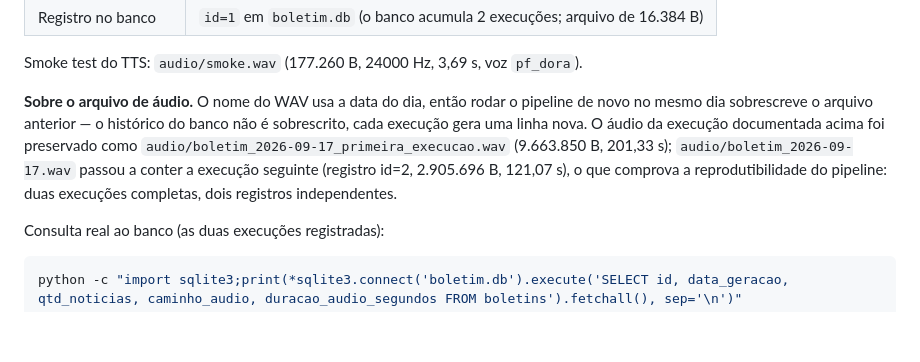
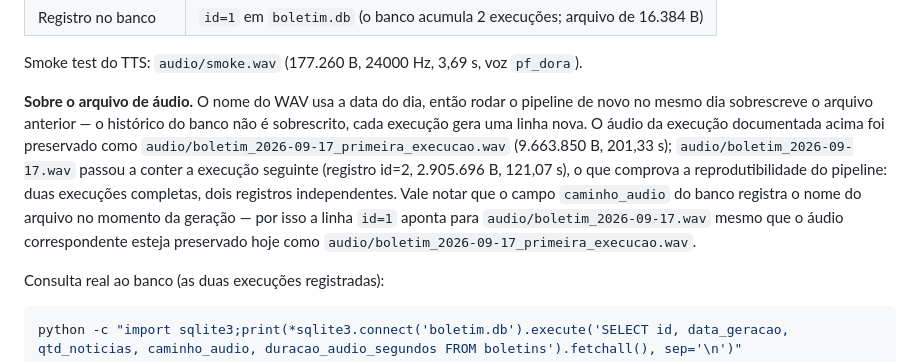
Before and after one commit to new-emi/faculdade-automacao-relatorio, a Markdown page: README.md, the part around the change. Drawn GitHub-style; blank space fills up the shorter version.

Commit message:
task 12: esclarece campo caminho_audio na documentacao

```diff
--- a/README.md
+++ b/README.md
@@ -265,7 +265,7 @@ Execução ponta a ponta em **2026-09-17**:
 
 Smoke test do TTS: `audio/smoke.wav` (177.260 B, 24000 Hz, 3,69 s, voz `pf_dora`).
 
-**Sobre o arquivo de áudio.** O nome do WAV usa a data do dia, então rodar o pipeline de novo no mesmo dia sobrescreve o arquivo anterior — o histórico do banco não é sobrescrito, cada execução gera uma linha nova. O áudio da execução documentada acima foi preservado como `audio/boletim_2026-09-17_primeira_execucao.wav` (9.663.850 B, 201,33 s); `audio/boletim_2026-09-17.wav` passou a conter a execução seguinte (registro id=2, 2.905.696 B, 121,07 s), o que comprova a reprodutibilidade do pipeline: duas execuções completas, dois registros independentes.
+**Sobre o arquivo de áudio.** O nome do WAV usa a data do dia, então rodar o pipeline de novo no mesmo dia sobrescreve o arquivo anterior — o histórico do banco não é sobrescrito, cada execução gera uma linha nova. O áudio da execução documentada acima foi preservado como `audio/boletim_2026-09-17_primeira_execucao.wav` (9.663.850 B, 201,33 s); `audio/boletim_2026-09-17.wav` passou a conter a execução seguinte (registro id=2, 2.905.696 B, 121,07 s), o que comprova a reprodutibilidade do pipeline: duas execuções completas, dois registros independentes. Vale notar que o campo `caminho_audio` do banco registra o nome do arquivo no momento da geração — por isso a linha `id=1` aponta para `audio/boletim_2026-09-17.wav` mesmo que o áudio correspondente esteja preservado hoje como `audio/boletim_2026-09-17_primeira_execucao.wav`.
 
 Consulta real ao banco (as duas execuções registradas):
 
```
Also changed, not shown: CONTEXTO.md (+2 -0 lines).
